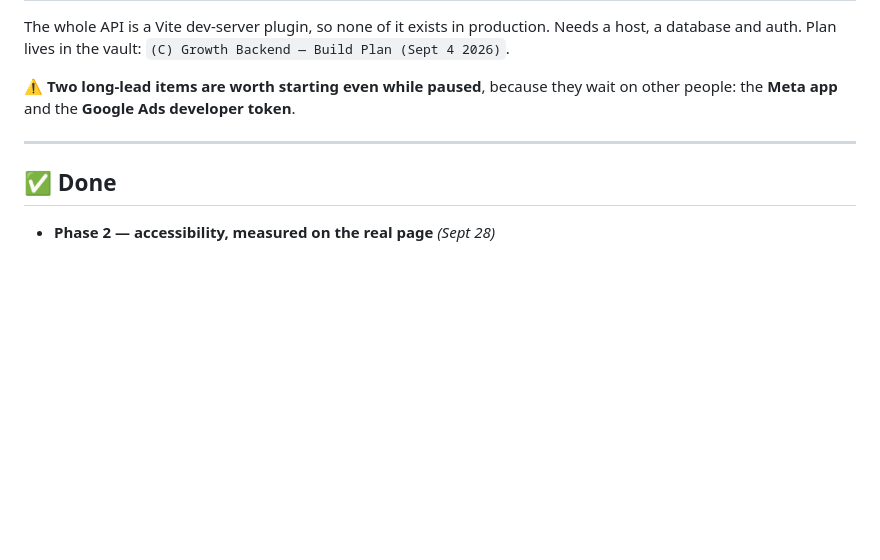
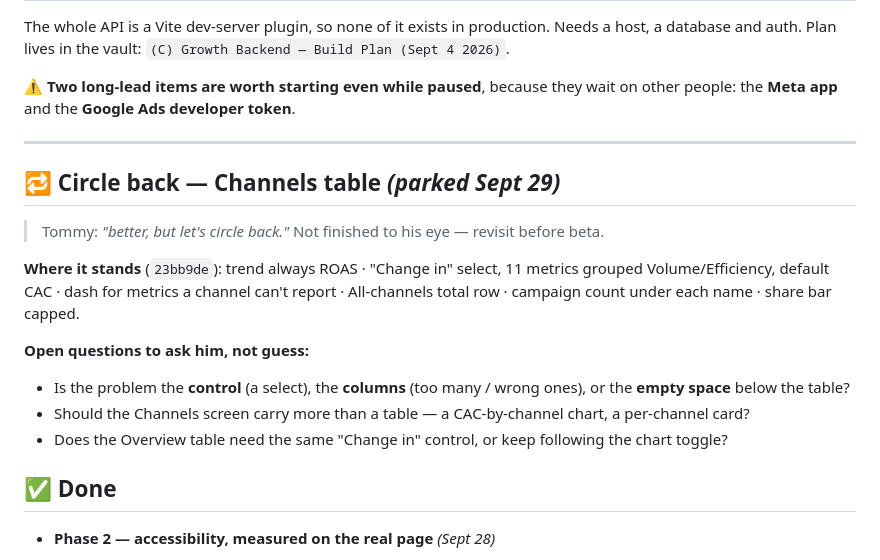
Before and after one commit to tommyclaffey/Growth, a Markdown page: BACKLOG.md, the part around the change. GitHub-like rendering; blank space fills up the shorter version.

Commit message:
Backlog: Channels table parked to circle back
Co-Authored-By: Claude Opus 5.5 <noreply@anthropic.com>

```diff
--- a/BACKLOG.md
+++ b/BACKLOG.md
@@ -559,6 +559,20 @@ wait on other people: the **Meta app** and the **Google Ads developer token**.
 
 ---
 
+## 🔁 Circle back — Channels table *(parked Sept 29)*
+
+> Tommy: *"better, but let's circle back."* Not finished to his eye — revisit before beta.
+
+**Where it stands** (`23bb9de`): trend always ROAS · "Change in" select, 11 metrics grouped
+Volume/Efficiency, default CAC · dash for metrics a channel can't report · All-channels total row
+· campaign count under each name · share bar capped.
+
+**Open questions to ask him, not guess:**
+- Is the problem the **control** (a select), the **columns** (too many / wrong ones), or the
+  **empty space** below the table?
+- Should the Channels screen carry more than a table — a CAC-by-channel chart, a per-channel card?
+- Does the Overview table need the same "Change in" control, or keep following the chart toggle?
+
 ## ✅ Done
 
 - **Phase 2 — accessibility, measured on the real page** *(Sept 28)*
```
